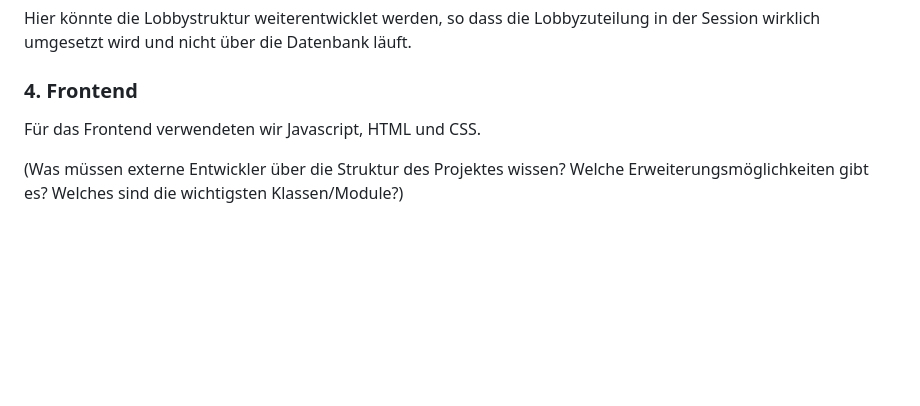
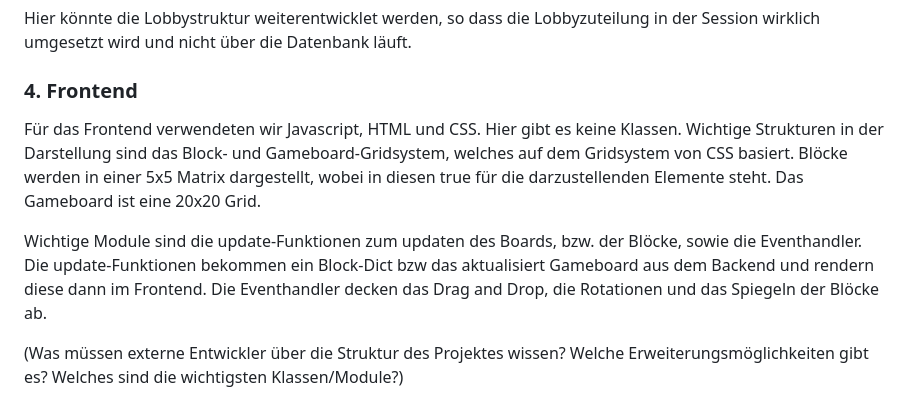
Before and after one commit to Levoo777/AdvancedSoftwareEngineering, a Markdown page: dokumentation/Projektdokumentation - GRUPPE.md, the part around the change. Drawn GitHub-style; blank space fills up the shorter version.

Commit message:
doku angepasst

```diff
--- a/dokumentation/Projektdokumentation - GRUPPE.md
+++ b/dokumentation/Projektdokumentation - GRUPPE.md
@@ -102,8 +102,11 @@ Bei unserem Aufbau gab es vor allem Probleme mit der Gruppierung von Users in de
 Hier könnte die Lobbystruktur weiterentwicklet werden, so dass die Lobbyzuteilung in der Session wirklich umgesetzt wird und nicht über die Datenbank läuft.
 
 ### 4. Frontend
-Für das Frontend verwendeten wir Javascript, HTML und CSS.
+Für das Frontend verwendeten wir Javascript, HTML und CSS. Hier gibt es keine Klassen. Wichtige Strukturen in der Darstellung sind das Block- und Gameboard-Gridsystem, welches auf dem Gridsystem von CSS basiert. Blöcke werden in einer 5x5 Matrix dargestellt, wobei in diesen true für die darzustellenden Elemente steht. Das Gameboard ist eine 20x20 Grid.
 
+Wichtige Module sind die update-Funktionen zum updaten des Boards, bzw. der Blöcke, sowie die Eventhandler.
+Die update-Funktionen bekommen ein Block-Dict bzw das aktualisiert Gameboard aus dem Backend und rendern diese dann im Frontend.
+Die Eventhandler decken das Drag and Drop, die Rotationen und das Spiegeln der Blöcke ab.
 
 (Was müssen externe Entwickler über die Struktur des Projektes wissen? Welche Erweiterungsmöglichkeiten gibt es? Welches sind die wichtigsten Klassen/Module?)
 
```
